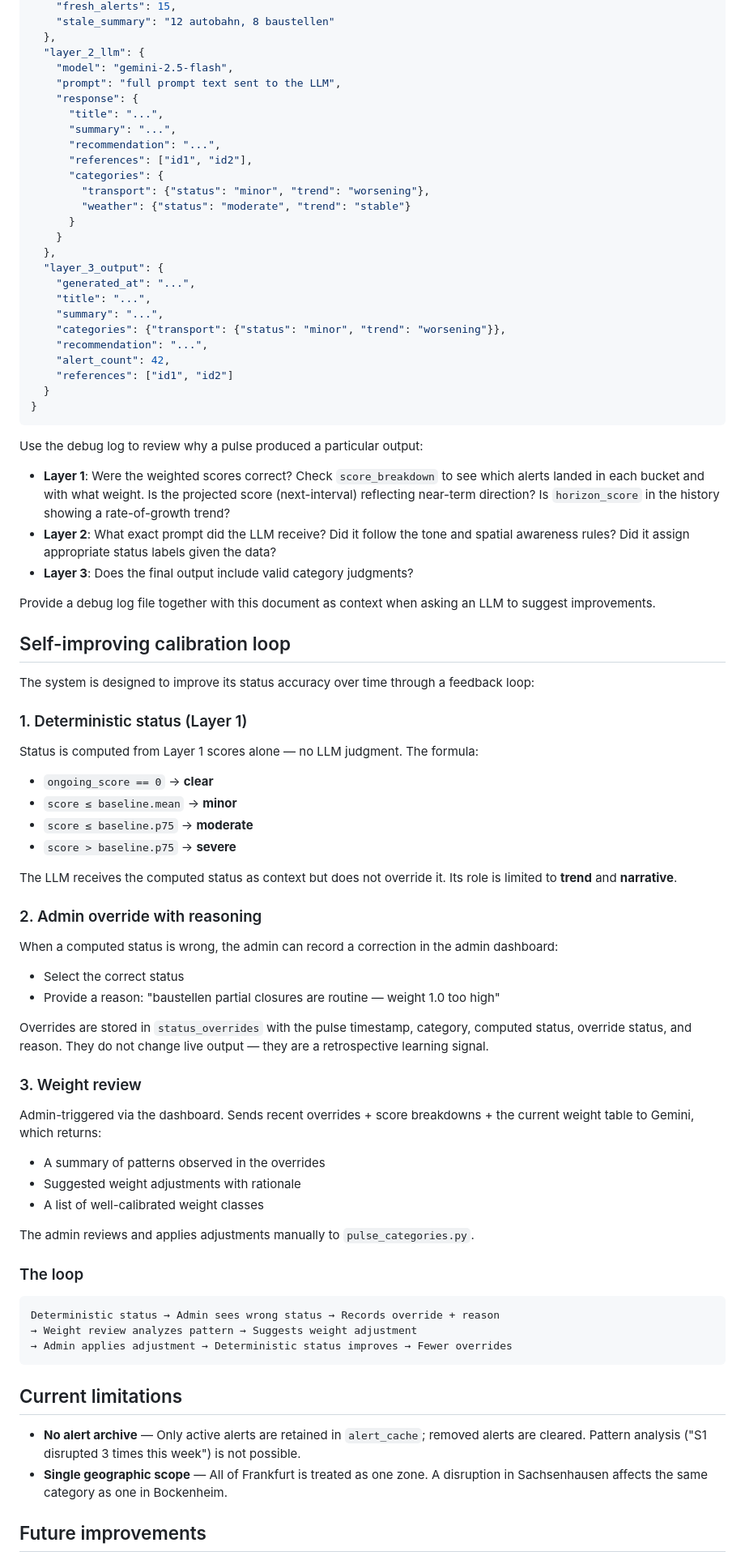
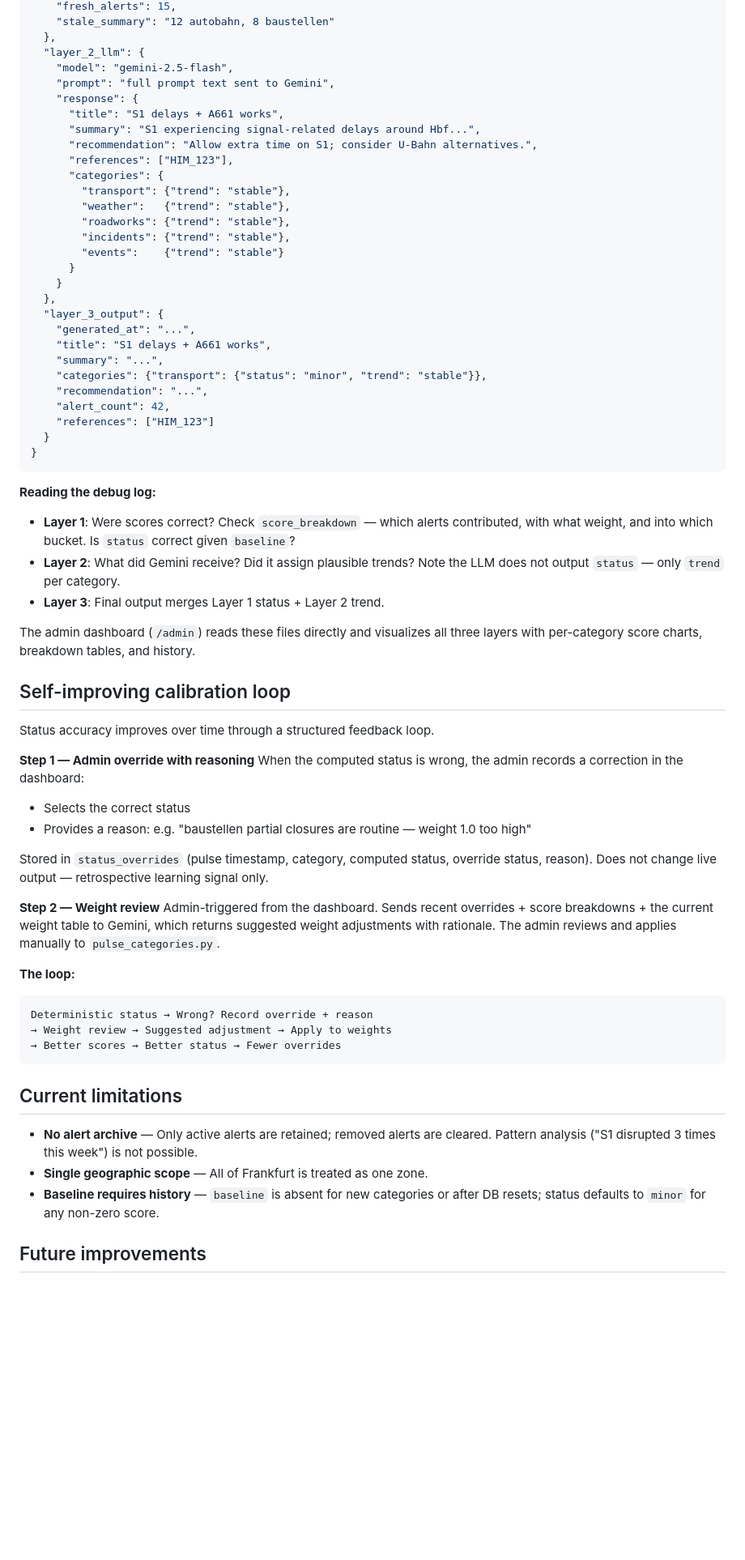
Before and after one commit to jctots/frankfurt-radar, a Markdown page: docs/analysis.md, the part around one of its changes. Shown at 81% size. Drawn GitHub-style; blank space fills up the shorter version.

````diff
--- a/docs/analysis.md
+++ b/docs/analysis.md
@@ -160,76 +167,66 @@ The log structure mirrors the analysis layers:
   },
   "layer_2_llm": {
     "model": "gemini-2.5-flash",
-    "prompt": "full prompt text sent to the LLM",
+    "prompt": "full prompt text sent to Gemini",
     "response": {
-      "title": "...",
-      "summary": "...",
-      "recommendation": "...",
-      "references": ["id1", "id2"],
+      "title": "S1 delays + A661 works",
+      "summary": "S1 experiencing signal-related delays around Hbf...",
+      "recommendation": "Allow extra time on S1; consider U-Bahn alternatives.",
+      "references": ["HIM_123"],
       "categories": {
-        "transport": {"status": "minor", "trend": "worsening"},
-        "weather": {"status": "moderate", "trend": "stable"}
+        "transport": {"trend": "stable"},
+        "weather":   {"trend": "stable"},
+        "roadworks": {"trend": "stable"},
+        "incidents": {"trend": "stable"},
+        "events":    {"trend": "stable"}
       }
     }
   },
   "layer_3_output": {
     "generated_at": "...",
-    "title": "...",
+    "title": "S1 delays + A661 works",
     "summary": "...",
-    "categories": {"transport": {"status": "minor", "trend": "worsening"}},
+    "categories": {"transport": {"status": "minor", "trend": "stable"}},
     "recommendation": "...",
     "alert_count": 42,
-    "references": ["id1", "id2"]
+    "references": ["HIM_123"]
   }
 }
 ```
 
-Use the debug log to review why a pulse produced a particular output:
-- **Layer 1**: Were the weighted scores correct? Check `score_breakdown` to see which alerts landed in each bucket and with what weight. Is the projected score (next-interval) reflecting near-term direction? Is `horizon_score` in the history showing a rate-of-growth trend?
-- **Layer 2**: What exact prompt did the LLM receive? Did it follow the tone and spatial awareness rules? Did it assign appropriate status labels given the data?
-- **Layer 3**: Does the final output include valid category judgments?
+**Reading the debug log:**
+- **Layer 1**: Were scores correct? Check `score_breakdown` — which alerts contributed, with what weight, and into which bucket. Is `status` correct given `baseline`?
+- **Layer 2**: What did Gemini receive? Did it assign plausible trends? Note the LLM does not output `status` — only `trend` per category.
+- **Layer 3**: Final output merges Layer 1 status + Layer 2 trend.
 
-Provide a debug log file together with this document as context when asking an LLM to suggest improvements.
+The admin dashboard (`/admin`) reads these files directly and visualizes all three layers with per-category score charts, breakdown tables, and history.
 
 ## Self-improving calibration loop
 
-The system is designed to improve its status accuracy over time through a feedback loop:
+Status accuracy improves over time through a structured feedback loop.
 
-### 1. Deterministic status (Layer 1)
-Status is computed from Layer 1 scores alone — no LLM judgment. The formula:
-- `ongoing_score == 0` → **clear**
-- `score ≤ baseline.mean` → **minor**
-- `score ≤ baseline.p75` → **moderate**
-- `score > baseline.p75` → **severe**
+**Step 1 — Admin override with reasoning**
+When the computed status is wrong, the admin records a correction in the dashboard:
+- Selects the correct status
+- Provides a reason: e.g. "baustellen partial closures are routine — weight 1.0 too high"
 
-The LLM receives the computed status as context but does not override it. Its role is limited to **trend** and **narrative**.
+Stored in `status_overrides` (pulse timestamp, category, computed status, override status, reason). Does not change live output — retrospective learning signal only.
 
-### 2. Admin override with reasoning
-When a computed status is wrong, the admin can record a correction in the admin dashboard:
-- Select the correct status
-- Provide a reason: "baustellen partial closures are routine — weight 1.0 too high"
+**Step 2 — Weight review**
+Admin-triggered from the dashboard. Sends recent overrides + score breakdowns + the current weight table to Gemini, which returns suggested weight adjustments with rationale. The admin reviews and applies manually to `pulse_categories.py`.
 
-Overrides are stored in `status_overrides` with the pulse timestamp, category, computed status, override status, and reason. They do not change live output — they are a retrospective learning signal.
-
-### 3. Weight review
-Admin-triggered via the dashboard. Sends recent overrides + score breakdowns + the current weight table to Gemini, which returns:
-- A summary of patterns observed in the overrides
-- Suggested weight adjustments with rationale
-- A list of well-calibrated weight classes
-
-The admin reviews and applies adjustments manually to `pulse_categories.py`.
-
-### The loop
+**The loop:**
 ```
-Deterministic status → Admin sees wrong status → Records override + reason
-→ Weight review analyzes pattern → Suggests weight adjustment
-→ Admin applies adjustment → Deterministic status improves → Fewer overrides
+Deterministic status → Wrong? Record override + reason
+→ Weight review → Suggested adjustment → Apply to weights
+→ Better scores → Better status → Fewer overrides
 ```
 
 ## Current limitations
 
-- **No alert archive** — Only active alerts are retained in `alert_cache`; removed alerts are cleared. Pattern analysis ("S1 disrupted 3 times this week") is not possible.
-- **Single geographic scope** — All of Frankfurt is treated as one zone. A disruption in Sachsenhausen affects the same category as one in Bockenheim.
+- **No alert archive** — Only active alerts are retained; removed alerts are cleared. Pattern analysis ("S1 disrupted 3 times this week") is not possible.
+- **Single geographic scope** — All of Frankfurt is treated as one zone.
+- **Baseline requires history** — `baseline` is absent for new categories or after DB resets; status defaults to `minor` for any non-zero score.
 
 ## Future improvements
 
````
Also changed, not shown: other parts of docs/analysis.md (+89 -82 lines).
